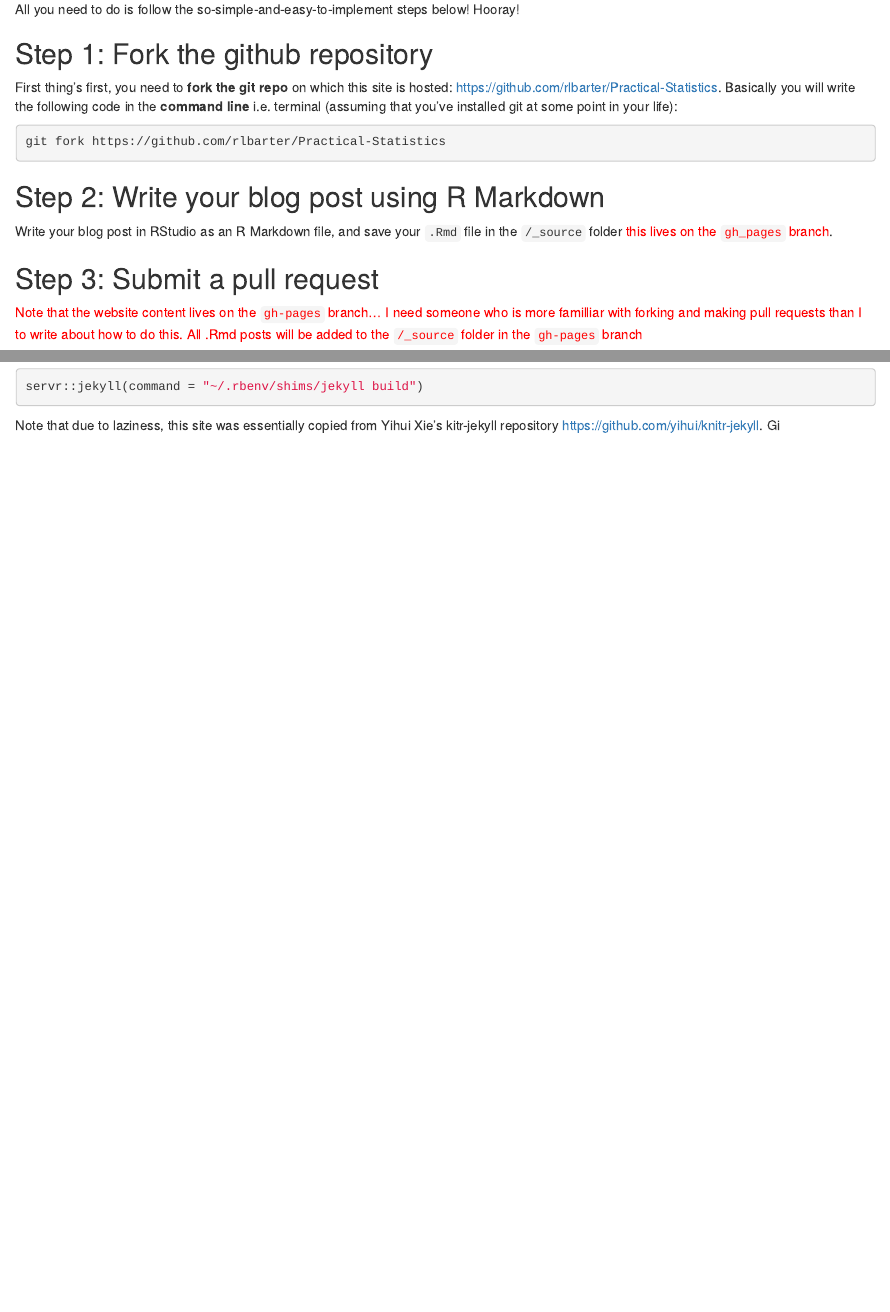
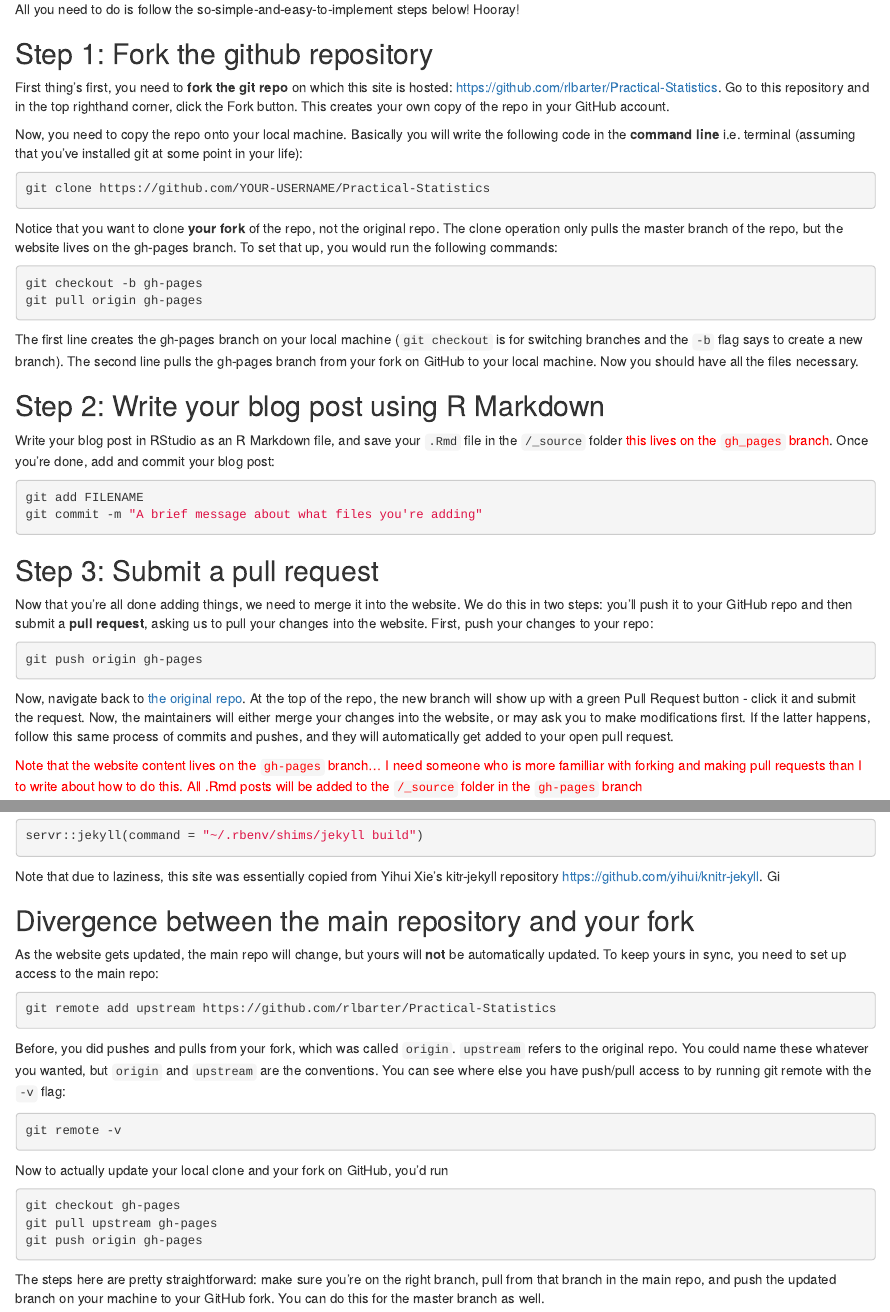
Before and after one commit to rlbarter/Practical-Statistics, an R Markdown document (_source/2016-12-27-making-a-blog-post.Rmd): the page in a window 1100 px wide, from 180 px down, and a second part further down, joined at a grey line. Rendered offline with R 4.5, knitr and Pandoc, with nearby package versions.

Commit message:
Update forking and pull request instructions

````diff
--- a/_source/2016-12-27-making-a-blog-post.Rmd
+++ b/_source/2016-12-27-making-a-blog-post.Rmd
@@ -19,20 +19,55 @@ All you need to do is follow the so-simple-and-easy-to-implement steps below! Ho
 
 ## Step 1: Fork the github repository
 
-First thing's first, you need to **fork the git repo** on which this site is hosted: [https://github.com/rlbarter/Practical-Statistics](https://github.com/rlbarter/Practical-Statistics). Basically you will write the following code in the **command line** i.e. terminal (assuming that you've installed git at some point in your life):
+First thing's first, you need to **fork the git repo** on which this site is hosted: [https://github.com/rlbarter/Practical-Statistics](https://github.com/rlbarter/Practical-Statistics).
+Go to this repository and in the top righthand corner, click the Fork button.
+This creates your own copy of the repo in your GitHub account.
+
+Now, you need to copy the repo onto your local machine.
+Basically you will write the following code in the **command line** i.e. terminal (assuming that you've installed git at some point in your life):
 
 
 ```{bash eval = FALSE}
-git fork https://github.com/rlbarter/Practical-Statistics
+git clone https://github.com/YOUR-USERNAME/Practical-Statistics
 ```
 
+Notice that you want to clone **your fork** of the repo, not the original repo.
+The clone operation only pulls the master branch of the repo, but the website lives on the gh-pages branch.
+To set that up, you would run the following commands:
+
+```{bash eval = FALSE}
+git checkout -b gh-pages
+git pull origin gh-pages
+```
+
+The first line creates the gh-pages branch on your local machine (`git checkout` is for switching branches and the `-b` flag says to create a new branch).
+The second line pulls the gh-pages branch from your fork on GitHub to your local machine.
+Now you should have all the files necessary.
 
 ## Step 2: Write your blog post using R Markdown
 
 Write your blog post in RStudio as an R Markdown file, and save your `.Rmd` file in the `/_source` folder <font color="red">this lives on the `gh_pages` branch</font>.
+Once you're done, add and commit your blog post:
 
+```{bash eval = FALSE}
+git add FILENAME
+git commit -m "A brief message about what files you're adding"
+```
 
 ## Step 3: Submit a pull request
+
+Now that you're all done adding things, we need to merge it into the website.
+We do this in two steps: you'll push it to your GitHub repo and then submit a **pull request**, asking us to pull your changes into the website.
+First, push your changes to your repo:
+
+```{bash eval = FALSE}
+git push origin gh-pages
+```
+
+Now, navigate back to [the original repo](https://github.com/rlbarter/Practical-Statistics).
+At the top of the repo, the new branch will show up with a green Pull Request button - click it and submit the request.
+Now, the maintainers will either merge your changes into the website, or may ask you to make modifications first.
+If the latter happens, follow this same process of commits and pushes, and they will automatically get added to your open pull request.
 
 <font color="red">Note that the website content lives on the `gh-pages` branch... I need someone who is more familliar with forking and making pull requests than I to write about how to do this. All .Rmd posts will be added to the `/_source` folder in the `gh-pages` branch</font>
 
@@ -65,3 +100,32 @@ servr::jekyll(command = "~/.rbenv/shims/jekyll build")
 
 
 Note that due to laziness, this site was essentially copied from Yihui Xie's kitr-jekyll repository https://github.com/yihui/knitr-jekyll. Gi
+
+## Divergence between the main repository and your fork
+
+As the website gets updated, the main repo will change, but yours will **not** be automatically updated.
+To keep yours in sync, you need to set up access to the main repo:
+
+```{bash eval = FALSE}
+git remote add upstream https://github.com/rlbarter/Practical-Statistics
+```
+
+Before, you did pushes and pulls from your fork, which was called `origin`.
+`upstream` refers to the original repo.
+You could name these whatever you wanted, but `origin` and `upstream` are the conventions.
+You can see where else you have push/pull access to by running git remote with the `-v` flag:
+
+```{bash eval = FALSE}
+git remote -v
+```
+
+Now to actually update your local clone and your fork on GitHub, you'd run
+
+```{bash eval = FALSE}
+git checkout gh-pages
+git pull upstream gh-pages
+git push origin gh-pages
+```
+
+The steps here are pretty straightforward: make sure you're on the right branch, pull from that branch in the main repo, and push the updated branch on your machine to your GitHub fork.
+You can do this for the master branch as well.
````
